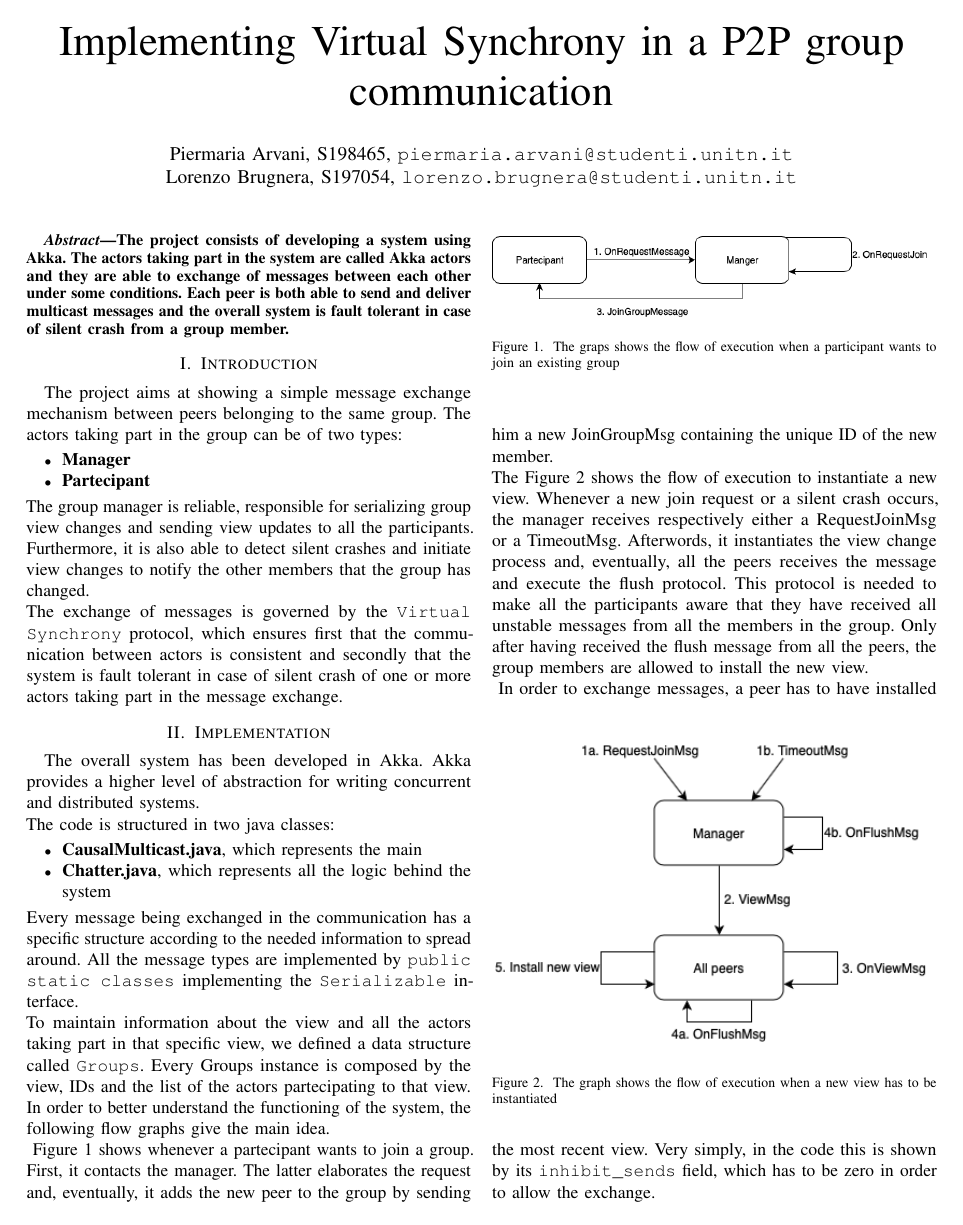
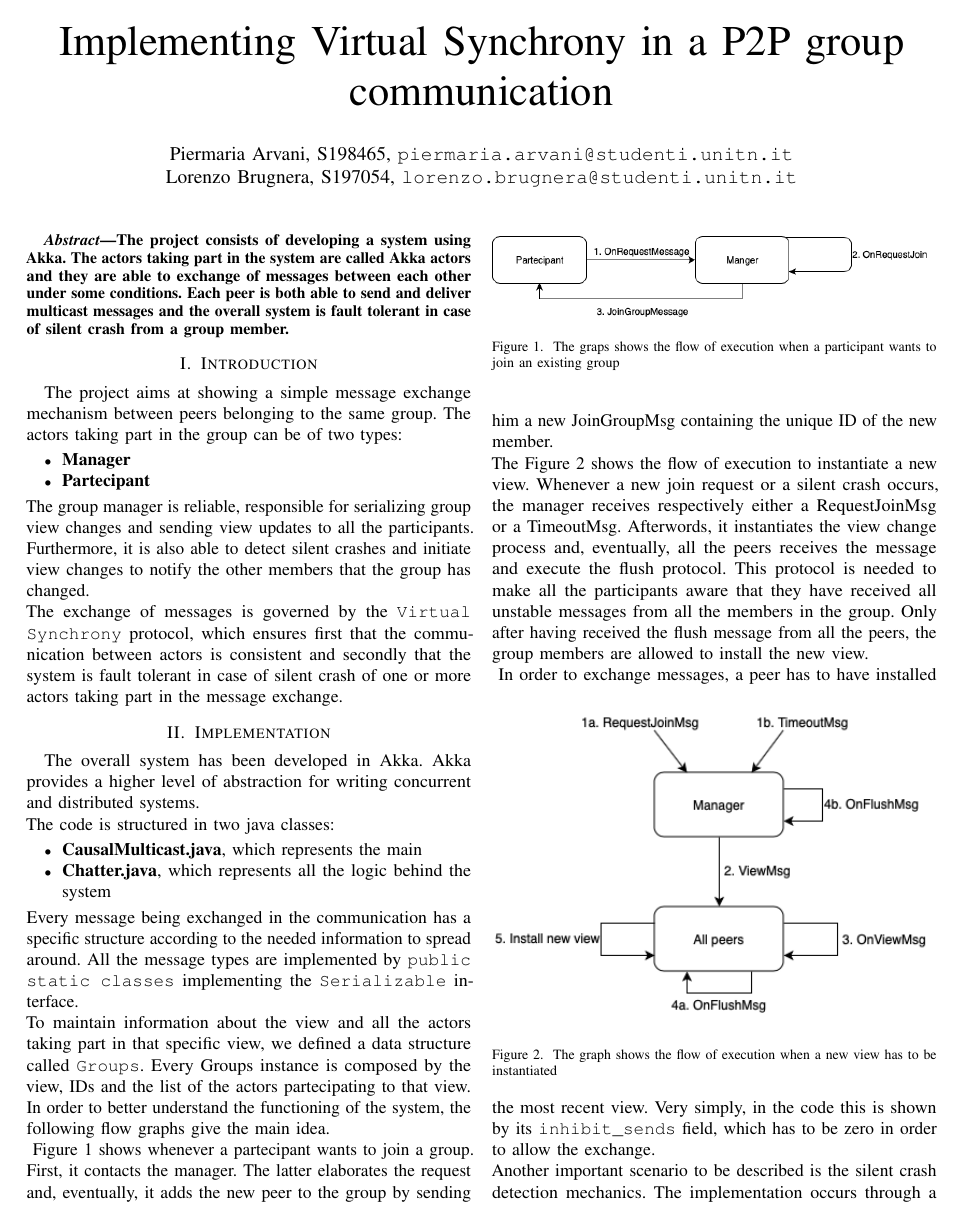
Before and after one commit to brugneralorenzo/DS1, a LaTeX paper (Report/report.tex): page 1 of 2. Compiled offline with pdfLaTeX.

Commit message:
Some changes to the report

```diff
--- a/Report/report.tex
+++ b/Report/report.tex
@@ -158,4 +158,6 @@ group members are allowed to install the new view. \\
 In order to exchange messages, a peer has to have installed the most
 recent view. Very simply, in the code this is shown by its
 \texttt{inhibit\_sends} field, which has to be zero in order to allow
-the exchange.
+the exchange. \\
+Another important scenario to be described is the silent crash detection
+mechanics. The implementation occurs through a simple beacon mechanism:
```
Also changed, not shown: Report/report.pdf, Report/report.tex (6 more changed lines), 1 other file.
